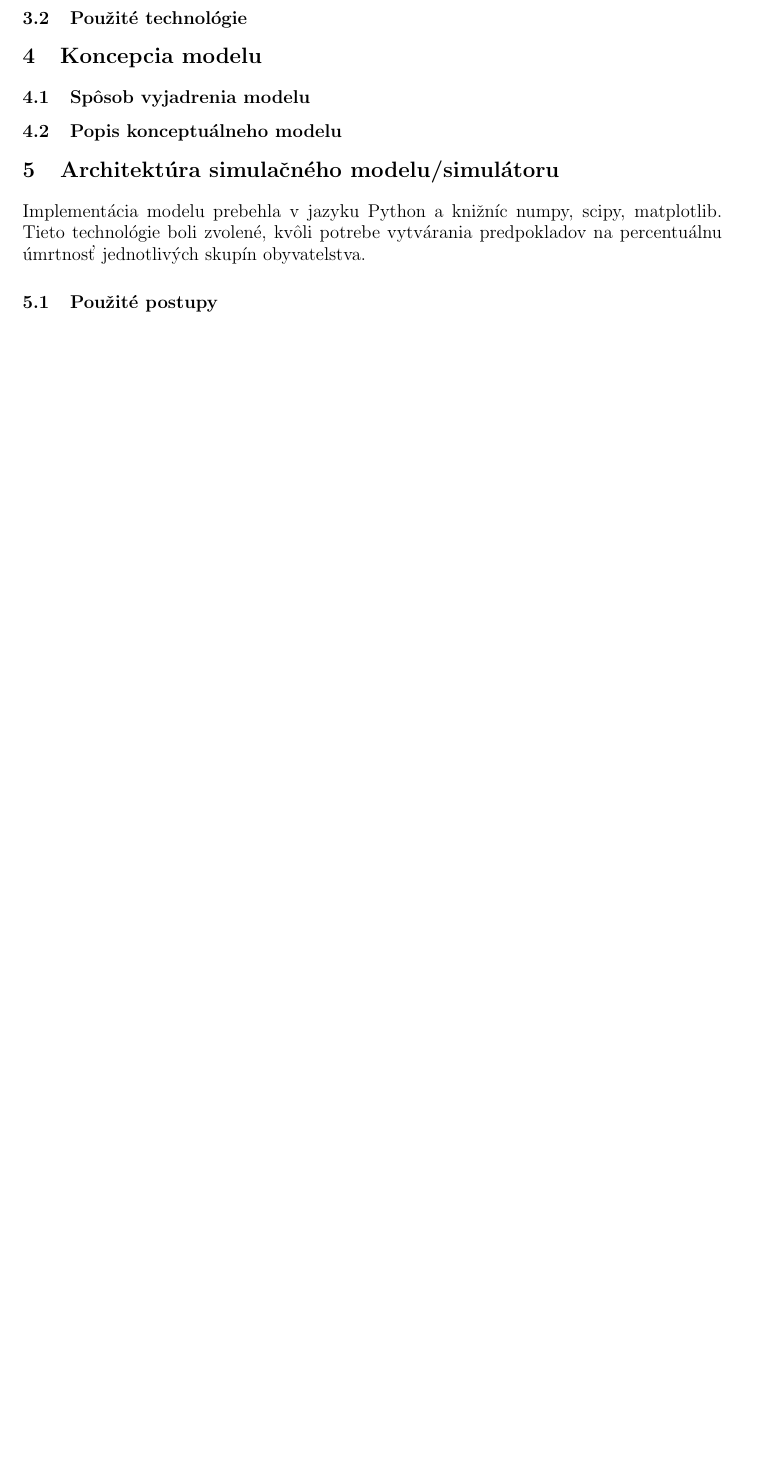
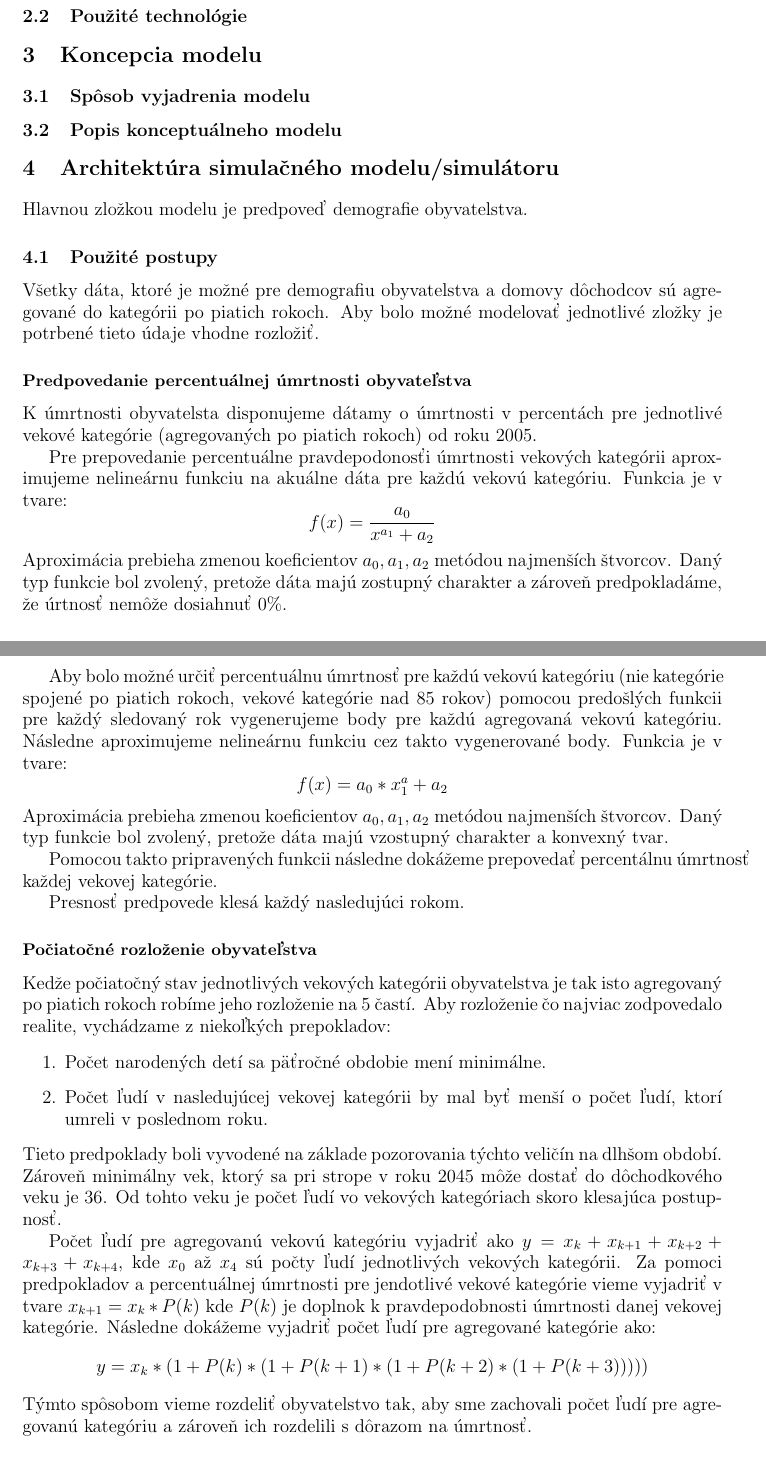
Before and after one commit to H00N24/IMS, a LaTeX document (dokumentacia/dokumentacia.tex): part of page 2 of 2 before the commit and two parts of pages 2 and 3 of 4 after it, the two joined at a grey line, cut so that both start at the same text, the shorter picture padded with empty space. Compiled offline with pdfLaTeX.

Commit message:
Updated documentation

```diff
--- a/dokumentacia/dokumentacia.tex
+++ b/dokumentacia/dokumentacia.tex
@@ -5,6 +5,7 @@
 \usepackage{fullpage}
 \usepackage{hyperref}
 \def\UrlBreaks{\do\/\do-}
+\title{Model domovov pre dôchodcov}
 
 \begin{document}
 \begin{center}
@@ -45,8 +64,37 @@
 
 
 \section{Architektúra simulačného modelu/simulátoru}
-    Implementácia modelu prebehla v jazyku Python a knižníc numpy, scipy, matplotlib. Tieto technológie boli zvolené, kvôli potrebe vytvárania predpokladov na percentuálnu úmrtnosť jednotlivých skupín obyvatelstva.
+Hlavnou zložkou modelu je predpoveď demografie obyvatelstva.
+
 \subsection{Použité postupy}
+Všetky dáta, ktoré je možné pre demografiu obyvatelstva a domovy dôchodcov sú agregované do kategórii po piatich rokoch. Aby bolo možné modelovať jednotlivé zložky je potrbené tieto údaje vhodne rozložiť.
+
+\subsubsection*{Predpovedanie percentuálnej úmrtnosti obyvateľstva}
+K úmrtnosti obyvatelsta disponujeme dátamy o úmrtnosti v percentách pre jednotlivé vekové kategórie (agregovaných po piatich rokoch) od roku 2005.
+
+Pre prepovedanie percentuálne pravdepodonosťi úmrtnosti vekových kategórii aproximujeme nelineárnu funkciu na akuálne dáta pre každú vekovú kategóriu. Funkcia je v tvare:
+$$f(x)=\frac{a_0}{x^{a_1} + a_2}$$
+Aproximácia prebieha zmenou koeficientov $a_0, a_1, a_2$ metódou najmenších štvorcov. Daný typ funkcie bol zvolený, pretože dáta majú zostupný charakter a zároveň predpokladáme, že úrtnosť nemôže dosiahnuť 0\%.
+
+Aby bolo možné určiť percentuálnu úmrtnosť pre každú vekovú kategóriu (nie kategórie spojené po piatich rokoch, vekové kategórie nad 85 rokov) pomocou predošlých funkcii pre každý sledovaný rok vygenerujeme body pre každú agregovaná vekovú kategóriu. Následne aproximujeme nelineárnu funkciu cez takto vygenerované body. Funkcia je v tvare:
+$$f(x) = a_0 * x^a_1 + a_2$$
+Aproximácia prebieha zmenou koeficientov $a_0, a_1, a_2$ metódou najmenších štvorcov. Daný typ funkcie bol zvolený, pretože dáta majú vzostupný charakter a konvexný tvar.
+
+Pomocou takto pripravených funkcii následne dokážeme prepovedať percentálnu úmrtnosť každej vekovej kategórie.
+
+Presnosť predpovede klesá každý nasledujúci rokom.
+
+\subsubsection*{Počiatočné rozloženie obyvateľstva}
+Kedže počiatočný stav jednotlivých vekových kategórii obyvatelstva je tak isto agregovaný po piatich rokoch robíme jeho rozloženie na 5 častí. Aby rozloženie čo najviac zodpovedalo realite, vychádzame z niekoľkých prepokladov:
+\begin{enumerate}
+\item Počet narodených detí sa päťročné obdobie mení minimálne.
+\item Počet ľudí v nasledujúcej vekovej kategórii by mal byť menší o počet ľudí, ktorí umreli v poslednom roku.
+\end{enumerate}
+Tieto predpoklady boli vyvodené na základe pozorovania týchto veličín na dlhšom období. Zároveň minimálny vek, ktorý sa pri strope v roku 2045 môže dostať do dôchodkového veku je 36. Od tohto veku je počet ľudí vo vekových kategóriach skoro klesajúca postupnosť.
+
+Počet ľudí pre agregovanú vekovú kategóriu vyjadriť ako $y = x_{k} + x_{k+1} + x_{k+2} + x_{k+3} + x_{k+4}$, kde $x_0$ až $x_4$ sú počty ľudí jednotlivých vekových kategórii. Za pomoci predpokladov a percentuálnej úmrtnosti pre jendotlivé vekové kategórie vieme vyjadriť v tvare $x_{k+1}=x_{k}*P(k)$ kde $P(k)$ je doplnok k pravdepodobnosti úmrtnosti danej vekovej kategórie. Následne dokážeme vyjadriť počet ľudí pre agregované kategórie ako:
+$$y = x_k*(1 + P(k)*(1 + P(k+1)*(1 + P(k+2) * (1 + P(k+3)))))$$
+Týmto spôsobom vieme rozdeliť obyvatelstvo tak, aby sme zachovali počet ľudí pre agregovanú kategóriu a zároveň ich rozdelili s dôrazom na úmrtnosť.
 \subsection{Použité technológie}
 
 
```
Also changed, not shown: dokumentacia/dokumentacia.tex (34 more changed lines). Lines whose indentation alone changed are shown as unchanged.
